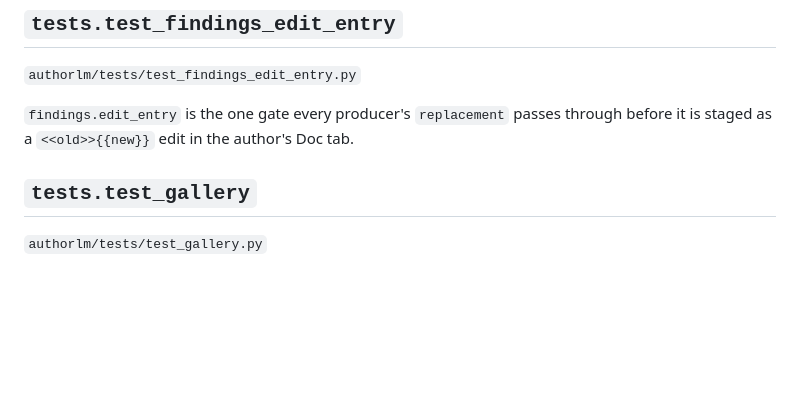
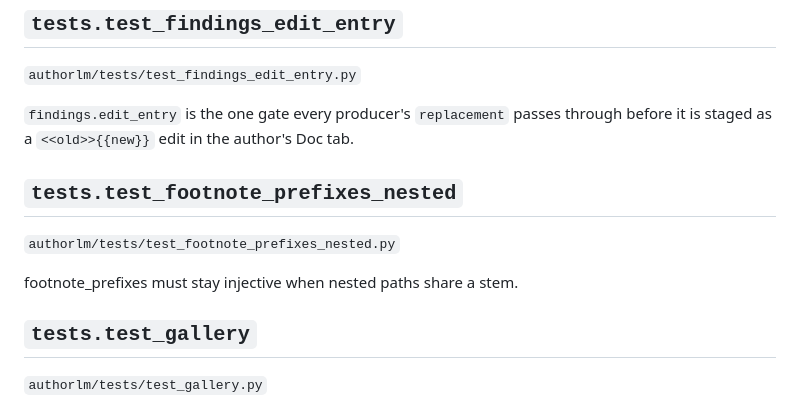
Before and after one commit to nagarkar/authorllm, a Markdown page: docs/generated/index.md, the part around the change. GitHub-like rendering; blank space fills up the shorter version.

Commit message:
[metalm-gendocs] Regenerate docs/generated

```diff
--- a/docs/generated/index.md
+++ b/docs/generated/index.md
@@ -698,6 +698,12 @@ The redesigned extraction's payload (docs/extraction-redesign.md §4.2, §4.3,
 
 `findings.edit_entry` is the one gate every producer's `replacement` passes through before it is staged as a `<<old>>{{new}}` edit in the author's Doc tab.
 
+## `tests.test_footnote_prefixes_nested`
+
+`authorlm/tests/test_footnote_prefixes_nested.py`
+
+footnote_prefixes must stay injective when nested paths share a stem.
+
 ## `tests.test_gallery`
 
 `authorlm/tests/test_gallery.py`
```
